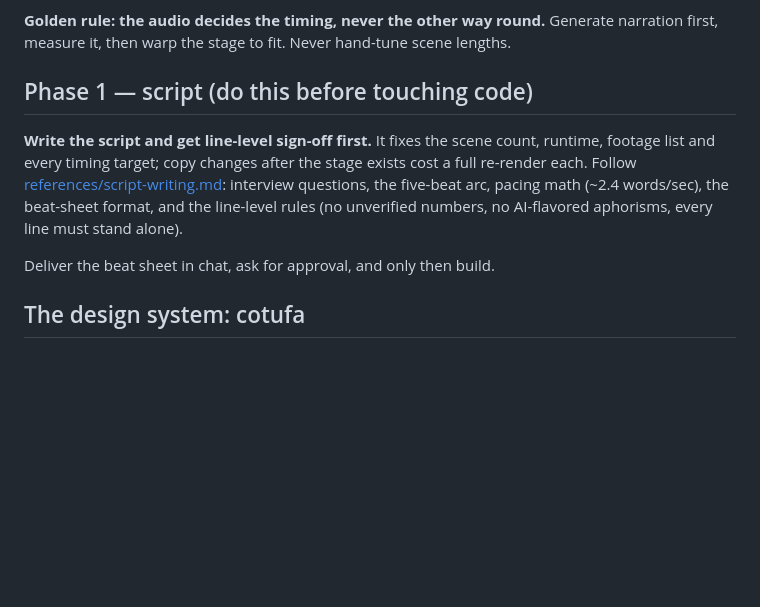
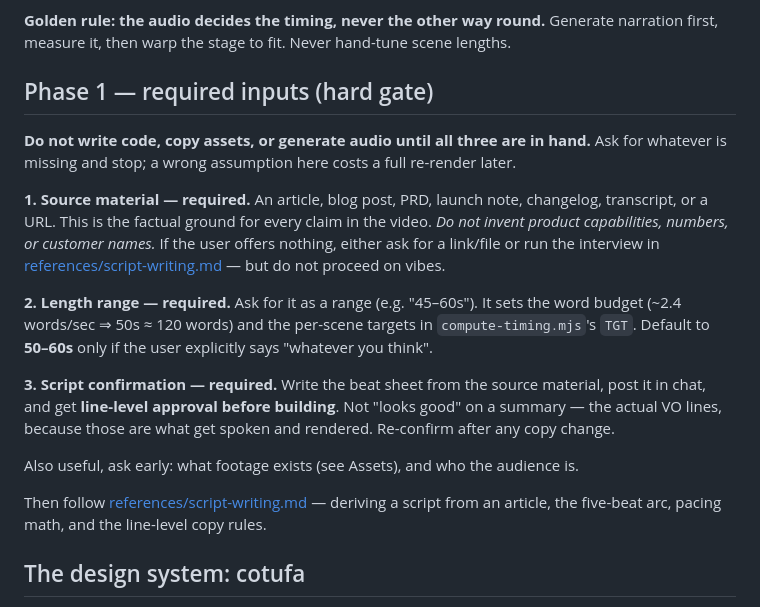
Before and after one commit to kite-ml/kite-video, a Markdown page: skills/launch-video/SKILL.md, the part around the change. Drawn GitHub-style; blank space fills up the shorter version.

Commit message:
feat(skill): require source material, length range and script sign-off
Phase 1 is now a hard gate with three required inputs instead of an assumed
script: source material (article/PRD/notes/URL), an explicit length range, and
line-level approval of the beat sheet before any code is written.

Adds an "article -> script" extraction method (pain, one claim, strongest
provable proof, ask; cut the rest) with the rule that nothing enters the VO
that isn't in the source or confirmed by the user, plus word budgets per
length range.

Co-Authored-By: Claude Fable 5 <noreply@anthropic.com>

```diff
--- a/skills/launch-video/SKILL.md
+++ b/skills/launch-video/SKILL.md
@@ -12,15 +12,29 @@ Deterministic, re-renderable, reviewable frame-by-frame.
 **Golden rule: the audio decides the timing, never the other way round.** Generate narration
 first, measure it, then warp the stage to fit. Never hand-tune scene lengths.
 
-## Phase 1 — script (do this before touching code)
+## Phase 1 — required inputs (hard gate)
 
-**Write the script and get line-level sign-off first.** It fixes the scene count, runtime, footage
-list and every timing target; copy changes after the stage exists cost a full re-render each.
-Follow [references/script-writing.md](references/script-writing.md): interview questions, the
-five-beat arc, pacing math (~2.4 words/sec), the beat-sheet format, and the line-level rules
-(no unverified numbers, no AI-flavored aphorisms, every line must stand alone).
+**Do not write code, copy assets, or generate audio until all three are in hand.** Ask for
+whatever is missing and stop; a wrong assumption here costs a full re-render later.
 
-Deliver the beat sheet in chat, ask for approval, and only then build.
+**1. Source material — required.** An article, blog post, PRD, launch note, changelog, transcript,
+or a URL. This is the factual ground for every claim in the video.
+*Do not invent product capabilities, numbers, or customer names.* If the user offers nothing,
+either ask for a link/file or run the interview in
+[references/script-writing.md](references/script-writing.md) — but do not proceed on vibes.
+
+**2. Length range — required.** Ask for it as a range (e.g. "45–60s"). It sets the word budget
+(~2.4 words/sec ⇒ 50s ≈ 120 words) and the per-scene targets in `compute-timing.mjs`'s `TGT`.
+Default to **50–60s** only if the user explicitly says "whatever you think".
+
+**3. Script confirmation — required.** Write the beat sheet from the source material, post it in
+chat, and get **line-level approval before building**. Not "looks good" on a summary — the actual
+VO lines, because those are what get spoken and rendered. Re-confirm after any copy change.
+
+Also useful, ask early: what footage exists (see Assets), and who the audience is.
+
+Then follow [references/script-writing.md](references/script-writing.md) — deriving a script from
+an article, the five-beat arc, pacing math, and the line-level copy rules.
 
 ## The design system: cotufa
 
```
Also changed, not shown: 1 other file.
